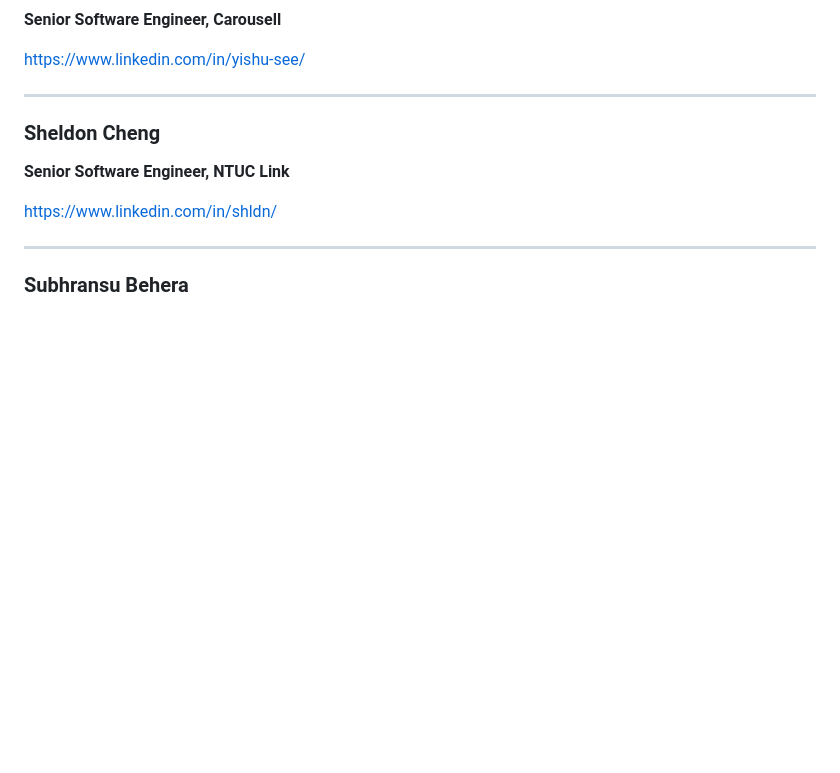
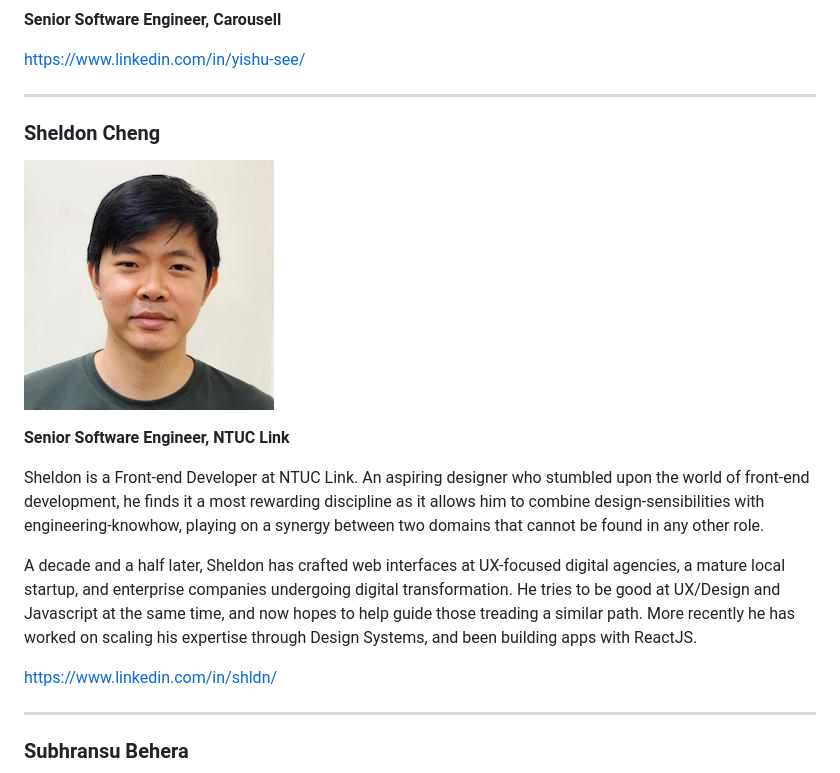
Before and after one commit to JuniorDevSingapore/mentoring-program, a Markdown page: batch1/README.md, the part around the change. Rendered like a GitHub page; pictures changed too: batch1/images/mentor_sheldon.jpg (added); blank space fills up the shorter version.

Commit message:
Add sheldon bio

```diff
--- a/batch1/README.md
+++ b/batch1/README.md
@@ -142,7 +142,14 @@ More than a decade experience building enterprise level web applications, buildi
 
 ### Sheldon Cheng
 
+![Purnima kamath](./images/mentor_sheldon.jpg)
+
 **Senior Software Engineer, NTUC Link**
+
+Sheldon is a Front-end Developer at NTUC Link. An aspiring designer who stumbled upon the world of front-end development, he finds it a most rewarding discipline as it allows him to combine design-sensibilities with engineering-knowhow, playing on a synergy between two domains that cannot be found in any other role.
+
+A decade and a half later, Sheldon has crafted web interfaces at UX-focused digital agencies, a mature local startup, and enterprise companies undergoing digital transformation. He tries to be good at UX/Design and Javascript at the same time, and now hopes to help guide those treading a similar path. More recently he has worked on scaling his expertise through Design Systems, and been building apps with ReactJS.
+
 
 <https://www.linkedin.com/in/shldn/>
 
```
